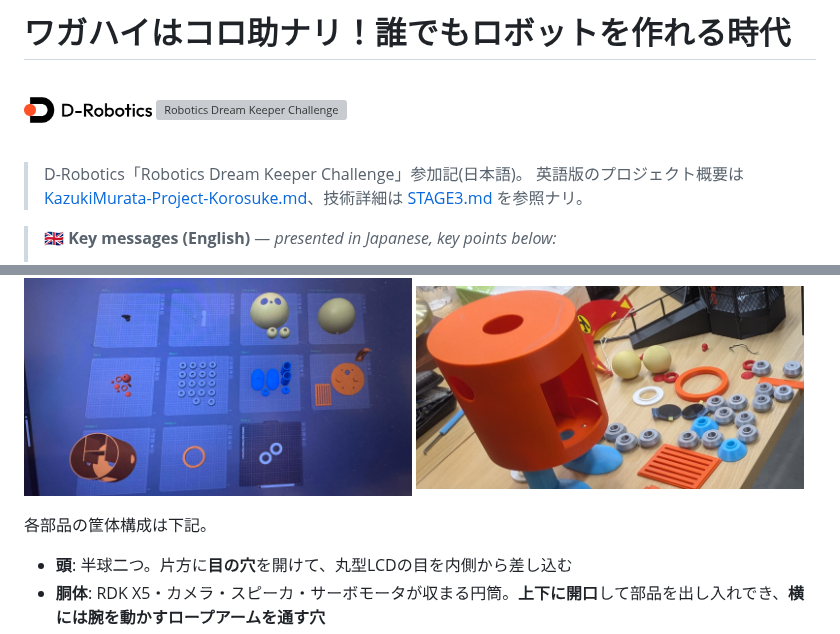
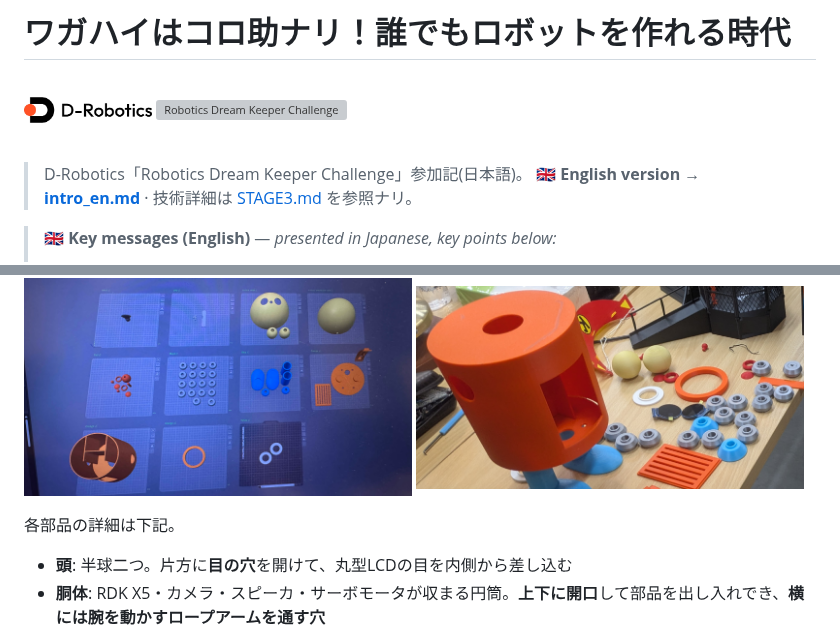
Before and after one commit to gurimaruking/corosuke-robot, a Markdown page: docs/blog/intro_ja.md, 2 parts joined by grey strips. Drawn GitHub-style; grey boxes are pictures that could not be loaded.

```diff
--- a/docs/blog/intro_ja.md
+++ b/docs/blog/intro_ja.md
@@ -6,7 +6,7 @@
 </p>
 
 > D-Robotics「Robotics Dream Keeper Challenge」参加記(日本語)。
-> 英語版のプロジェクト概要は [KazukiMurata-Project-Korosuke.md](../KazukiMurata-Project-Korosuke.md)、技術詳細は [STAGE3.md](../../STAGE3.md) を参照ナリ。
+> 🇬🇧 **English version → [intro_en.md](intro_en.md)** · 技術詳細は [STAGE3.md](../../STAGE3.md) を参照ナリ。
 
 > 🇬🇧 **Key messages (English)** — *presented in Japanese, key points below:*
 > - **Korosuke** is a fan-made animatronic of the karakuri robot from *Kiteretsu Daihyakka*, built at **Robostadion** (Akihabara robot co-working space) for the [Robotics Dream Keeper Challenge](https://github.com/D-Robotics/Robotics-Dream-Keeper-Challenge).
@@ -173,7 +173,7 @@ flowchart LR
 <img src="../photo/korosuke_3Dparts_bulding.jpg" width="49%" alt="パーツの組み立て">
 </p>
 
-各部品の筐体構成は下記。
+各部品の詳細は下記。
 
 - **頭**: 半球二つ。片方に**目の穴**を開けて、丸型LCDの目を内側から差し込む
 - **胴体**: RDK X5・カメラ・スピーカ・サーボモータが収まる円筒。**上下に開口**して部品を出し入れでき、**横には腕を動かすロープアームを通す穴**
```
Also changed, not shown: docs/blog/intro_en.md (added, +237 -0 lines).
